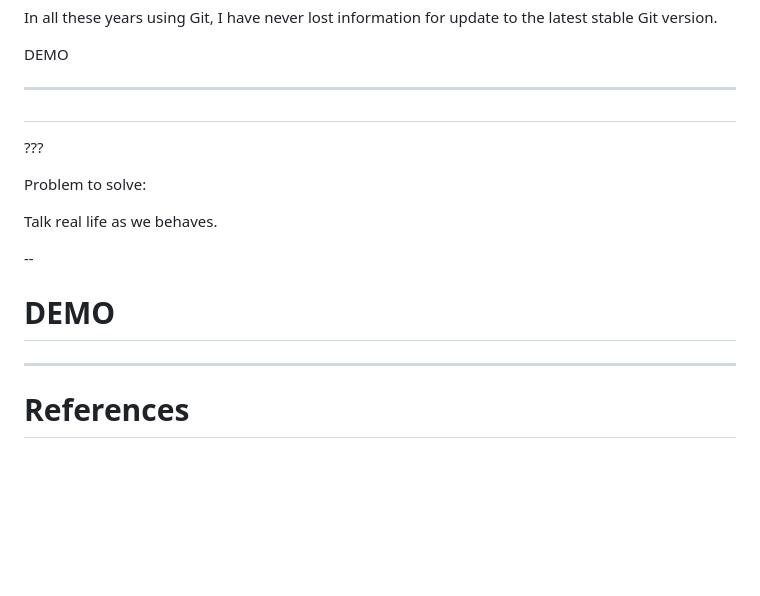
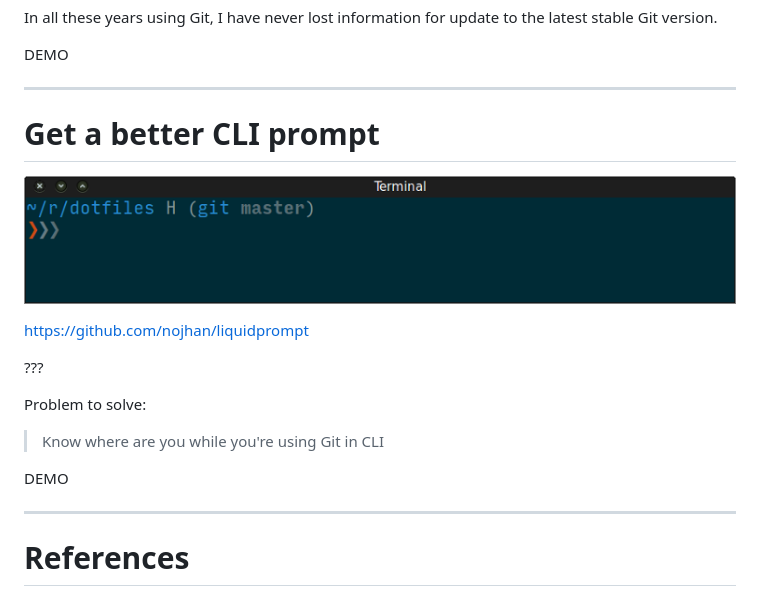
Before and after one commit to jetm/git-recommended-uses, a Markdown page: git-recommended-uses.md, the part around the change. Drawn GitHub-style; pictures changed too: images/jetm-terminal.png (added); blank space fills up the shorter version.

Commit message:
Add Get a better CLI prompt slide

```diff
--- a/git-recommended-uses.md
+++ b/git-recommended-uses.md
@@ -157,19 +157,19 @@ DEMO
 
 ---
 
-#
+# Get a better CLI prompt
+
+![Default-aligned image](images/jetm-terminal.png)
+
+https://github.com/nojhan/liquidprompt
 
 ???
 
 Problem to solve:
 
->
+> Know where are you while you're using Git in CLI
 
-Talk real life as we behaves.
-
---
-
-# DEMO
+DEMO
 
 ---
 
```
